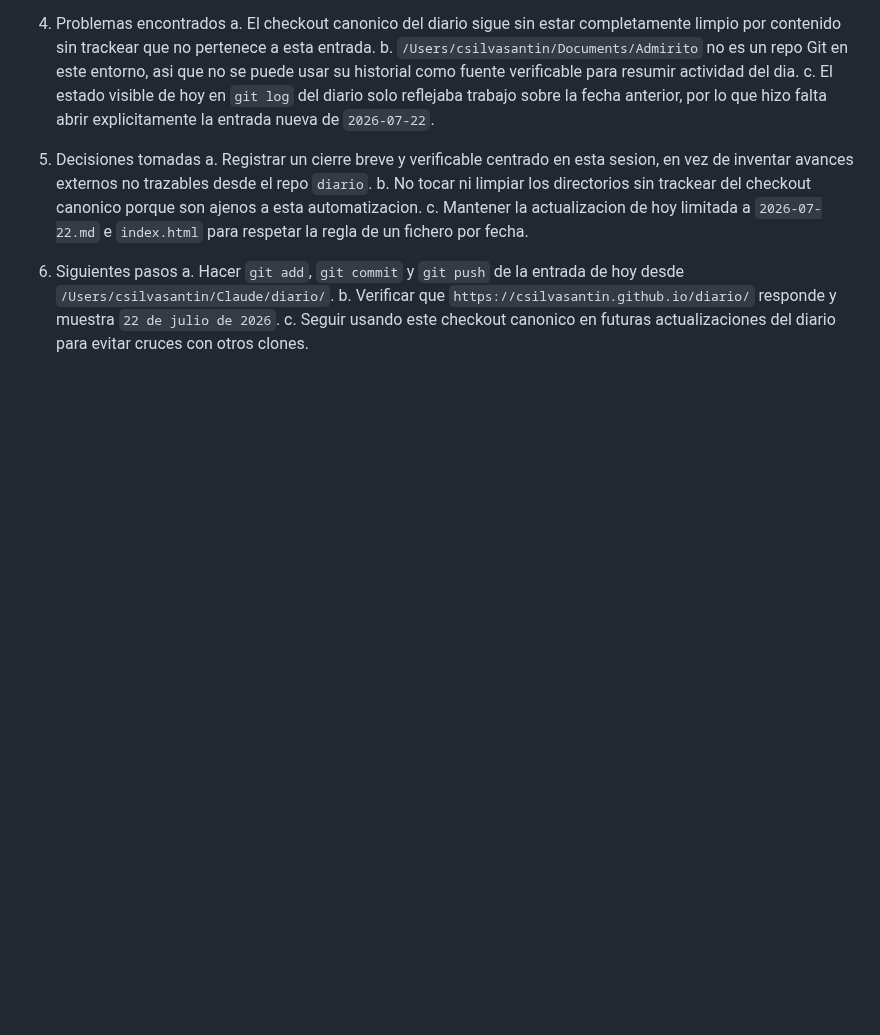
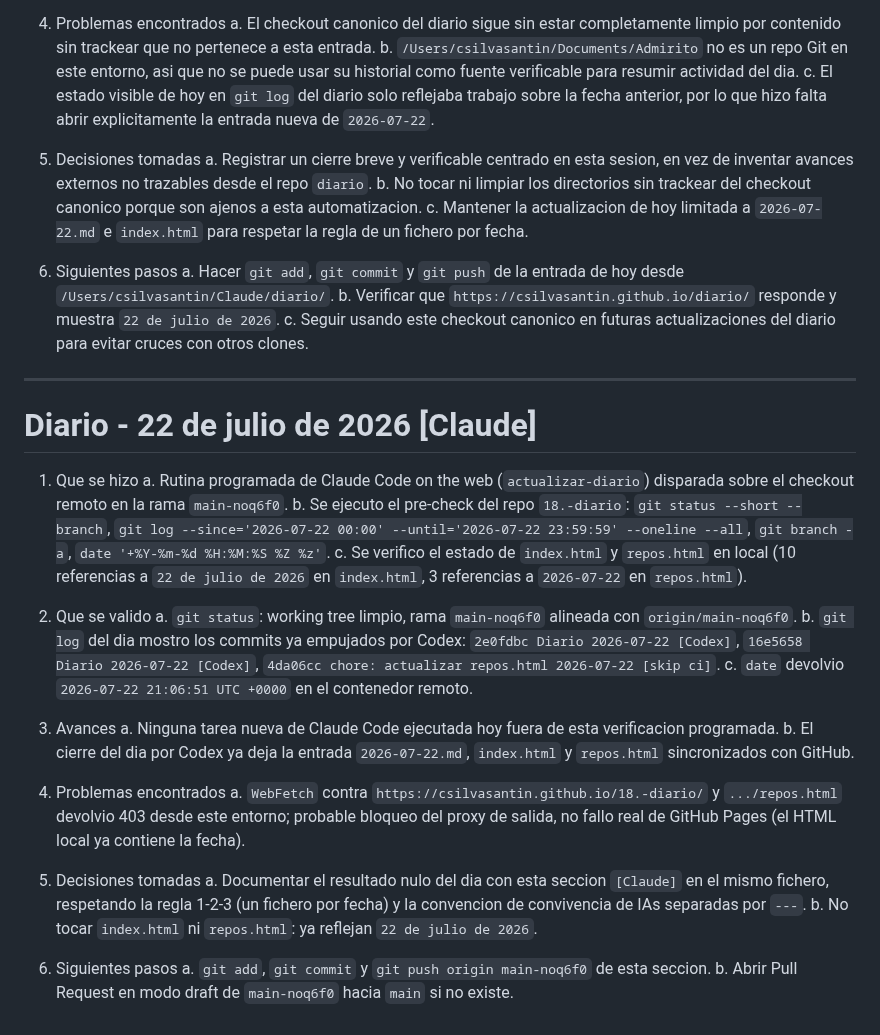
Before and after one commit to csilvasantin/18.-diario, a Markdown page: 2026-07-22.md, the part around the change. Rendered like a GitHub page; blank space fills up the shorter version.

Commit message:
Diario 2026-07-22 [Claude]

```diff
--- a/2026-07-22.md
+++ b/2026-07-22.md
@@ -31,3 +31,32 @@
    a. Hacer `git add`, `git commit` y `git push` de la entrada de hoy desde `/Users/csilvasantin/Claude/diario/`.
    b. Verificar que `https://csilvasantin.github.io/diario/` responde y muestra `22 de julio de 2026`.
    c. Seguir usando este checkout canonico en futuras actualizaciones del diario para evitar cruces con otros clones.
+
+---
+
+# Diario - 22 de julio de 2026 [Claude]
+
+1. Que se hizo
+   a. Rutina programada de Claude Code on the web (`actualizar-diario`) disparada sobre el checkout remoto en la rama `main-noq6f0`.
+   b. Se ejecuto el pre-check del repo `18.-diario`: `git status --short --branch`, `git log --since='2026-07-22 00:00' --until='2026-07-22 23:59:59' --oneline --all`, `git branch -a`, `date '+%Y-%m-%d %H:%M:%S %Z %z'`.
+   c. Se verifico el estado de `index.html` y `repos.html` en local (10 referencias a `22 de julio de 2026` en `index.html`, 3 referencias a `2026-07-22` en `repos.html`).
+
+2. Que se valido
+   a. `git status`: working tree limpio, rama `main-noq6f0` alineada con `origin/main-noq6f0`.
+   b. `git log` del dia mostro los commits ya empujados por Codex: `2e0fdbc Diario 2026-07-22 [Codex]`, `16e5658 Diario 2026-07-22 [Codex]`, `4da06cc chore: actualizar repos.html 2026-07-22 [skip ci]`.
+   c. `date` devolvio `2026-07-22 21:06:51 UTC +0000` en el contenedor remoto.
+
+3. Avances
+   a. Ninguna tarea nueva de Claude Code ejecutada hoy fuera de esta verificacion programada.
+   b. El cierre del dia por Codex ya deja la entrada `2026-07-22.md`, `index.html` y `repos.html` sincronizados con GitHub.
+
+4. Problemas encontrados
+   a. `WebFetch` contra `https://csilvasantin.github.io/18.-diario/` y `.../repos.html` devolvio 403 desde este entorno; probable bloqueo del proxy de salida, no fallo real de GitHub Pages (el HTML local ya contiene la fecha).
+
+5. Decisiones tomadas
+   a. Documentar el resultado nulo del dia con esta seccion `[Claude]` en el mismo fichero, respetando la regla 1-2-3 (un fichero por fecha) y la convencion de convivencia de IAs separadas por `---`.
+   b. No tocar `index.html` ni `repos.html`: ya reflejan `22 de julio de 2026`.
+
+6. Siguientes pasos
+   a. `git add`, `git commit` y `git push origin main-noq6f0` de esta seccion.
+   b. Abrir Pull Request en modo draft de `main-noq6f0` hacia `main` si no existe.
```
